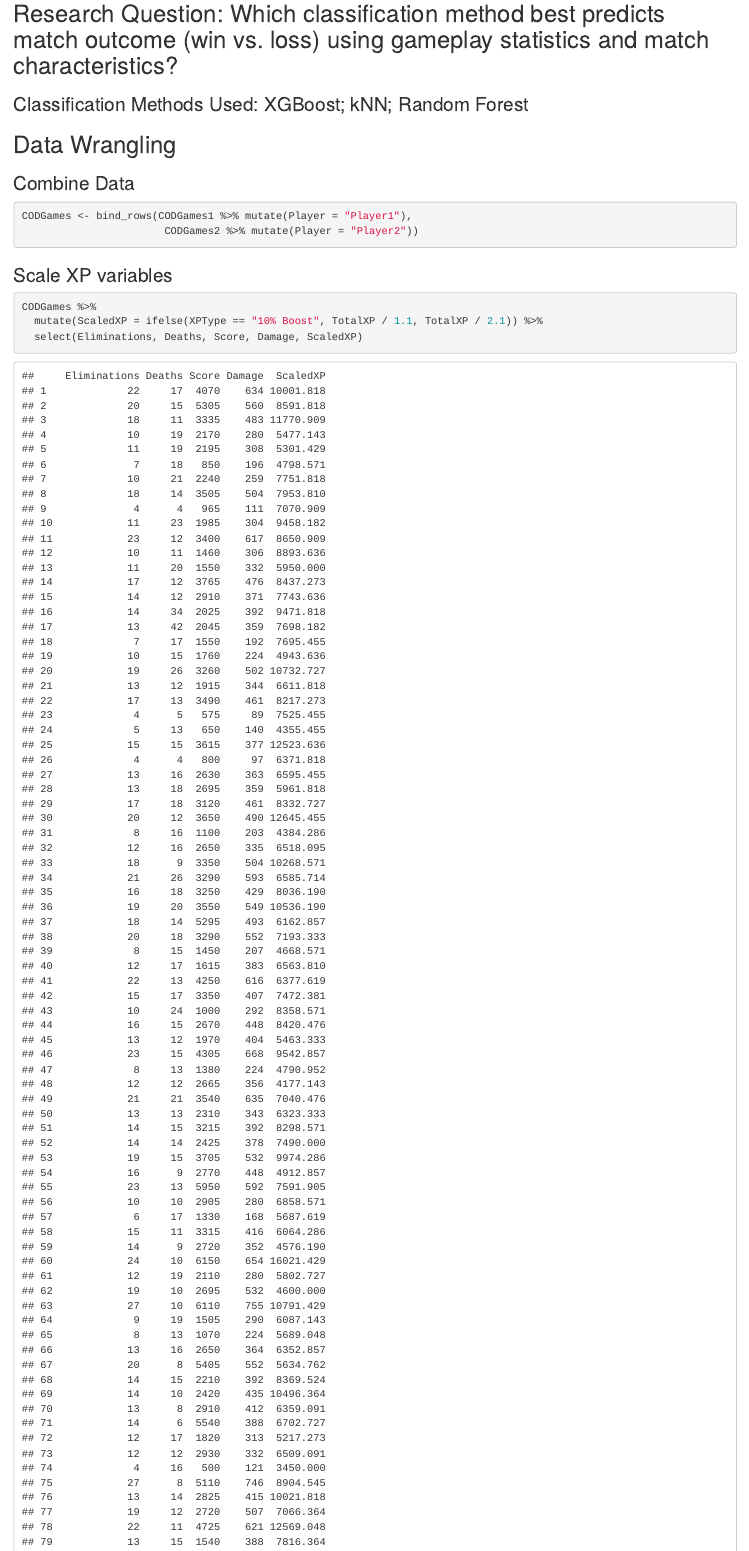
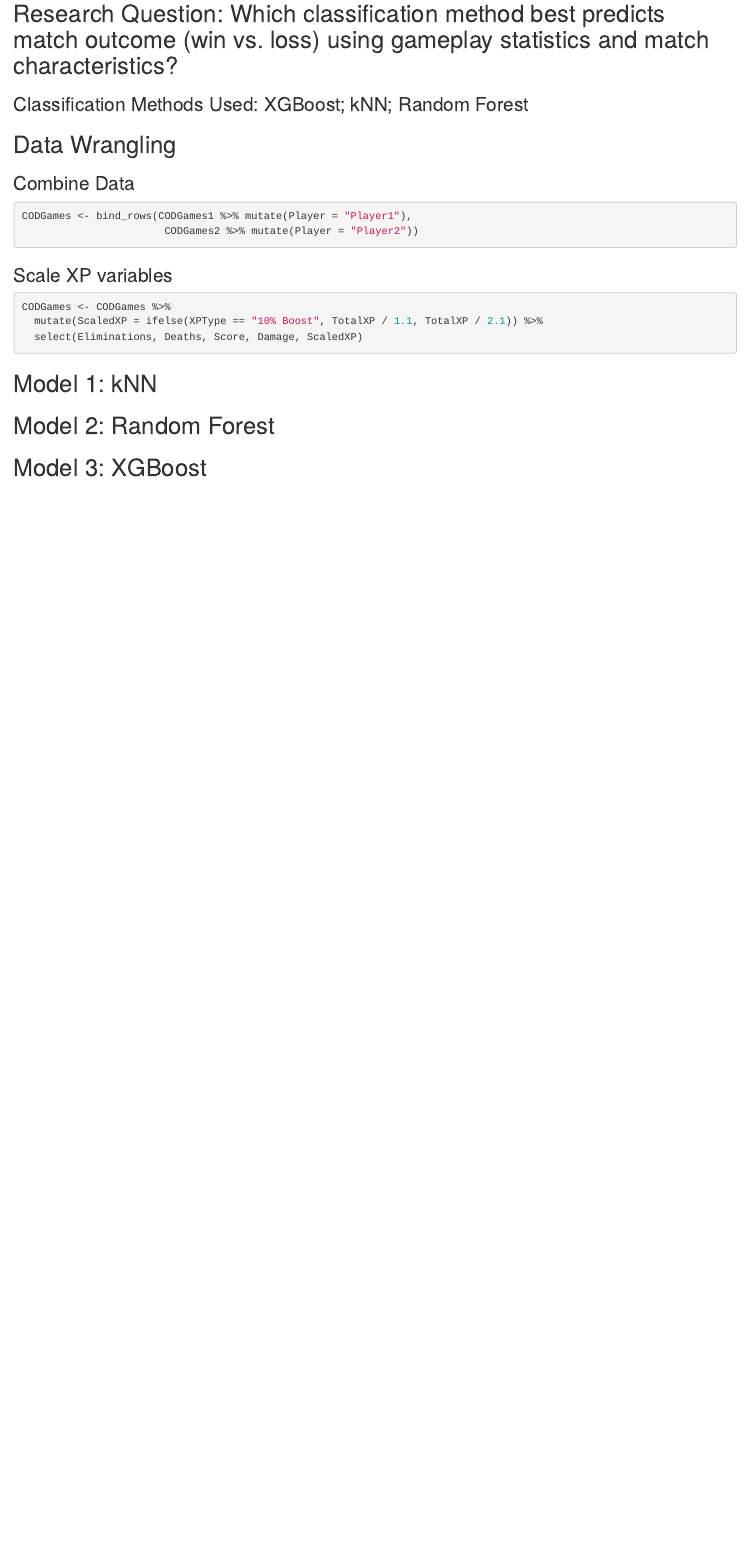
Before and after one commit to AndrewEross/stat380finalproject, an R Markdown document (ResearchQ.Rmd): the page in a window 1100 px wide, from 1360 px down. Rendered offline with R 4.5, knitr and Pandoc, with nearby package versions.

Commit message:
Update ResearchQ.Rmd

````diff
--- a/ResearchQ.Rmd
+++ b/ResearchQ.Rmd
@@ -45,7 +45,7 @@ CODGames <- bind_rows(CODGames1 %>% mutate(Player = "Player1"),
 
 ### Scale XP variables
 ```{r}
-CODGames %>%
+CODGames <- CODGames %>%
   mutate(ScaledXP = ifelse(XPType == "10% Boost", TotalXP / 1.1, TotalXP / 2.1)) %>%
   select(Eliminations, Deaths, Score, Damage, ScaledXP)
 ```
````
